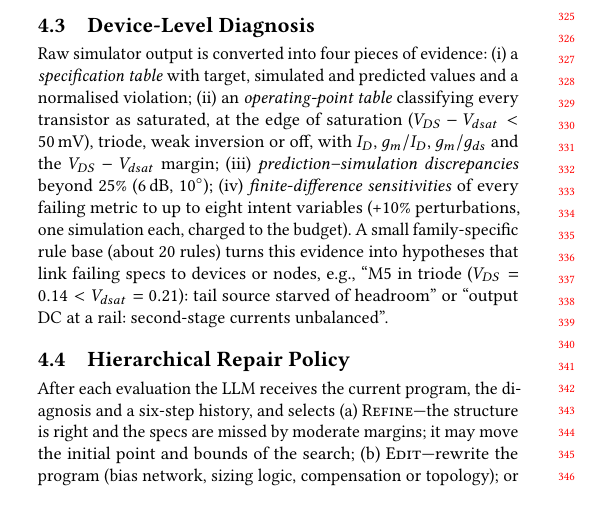
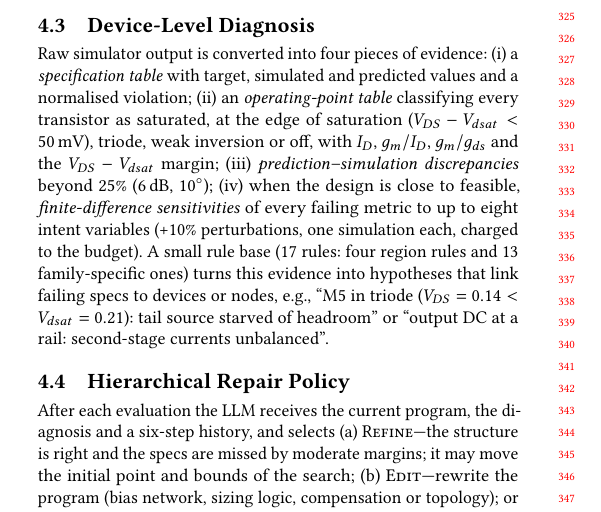
Before and after one commit to appleweiping/SPECTRA, a LaTeX paper (paper/main.tex, which reads paper/sections/method.tex): part of one column of page 3 of 6, cut so that both start at the same text. Compiled offline with pdfLaTeX.

Commit message:
E2/E3 launcher; method text aligned

```diff
--- a/paper/sections/method.tex
+++ b/paper/sections/method.tex
@@ -42,9 +42,9 @@ Raw simulator output is converted into four pieces of evidence:
 ($V_{DS}-V_{dsat}<50$\,mV), triode, weak inversion or off, with $I_D$, $g_m/I_D$, $g_m/g_{ds}$ and the
 $V_{DS}-V_{dsat}$ margin;
 (iii) \emph{prediction--simulation discrepancies} beyond 25\% (6\,dB, 10$^\circ$);
-(iv) \emph{finite-difference sensitivities} of every failing metric to up to eight intent variables (+10\%
+(iv) when the design is close to feasible, \emph{finite-difference sensitivities} of every failing metric to up to eight intent variables (+10\%
 perturbations, one simulation each, charged to the budget).
-A small family-specific rule base (about 20 rules) turns this evidence into hypotheses that link failing specs to
+A small rule base (17 rules: four region rules and 13 family-specific ones) turns this evidence into hypotheses that link failing specs to
 devices or nodes, e.g., ``M5 in triode ($V_{DS}=0.14<V_{dsat}=0.21$): tail source starved of headroom'' or
 ``output DC at a rail: second-stage currents unbalanced''.
 
```
Also changed, not shown: 6 other files.
